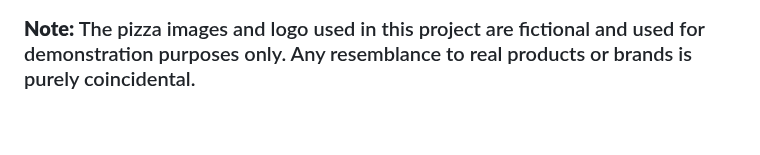
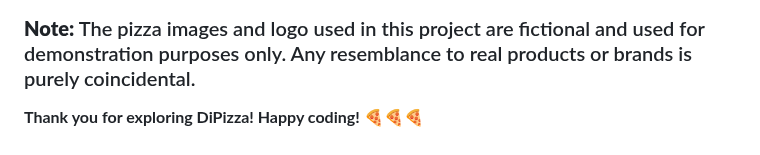
Before and after one commit to marco-almeida701/LP-DiPizzas, a Markdown page: README.md, the part around the change. GitHub-like rendering.

```diff
--- a/README.md
+++ b/README.md
@@ -58,3 +58,5 @@ As this project is primarily for educational purposes, contributions are not exp
 The DiPizza website project is licensed under the MIT License, permitting you to modify, distribute, and use the code freely.
 
 ### **Note:** The pizza images and logo used in this project are fictional and used for demonstration purposes only. Any resemblance to real products or brands is purely coincidental.
+
+**Thank you for exploring DiPizza! Happy coding! 🍕🍕🍕**
```
